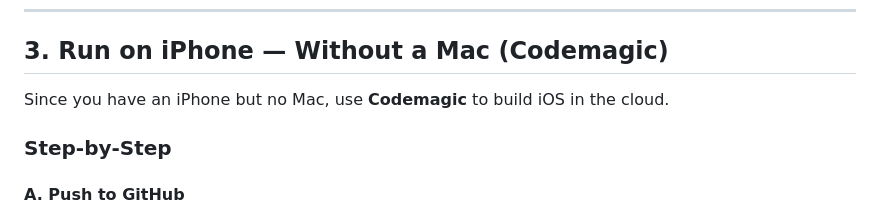
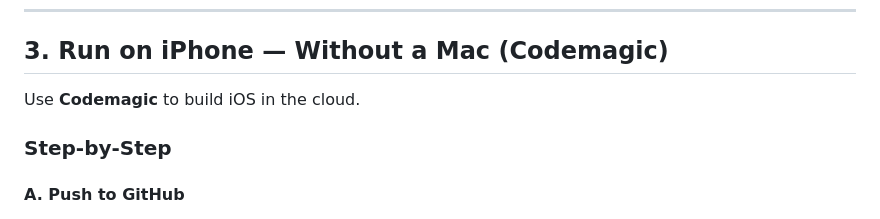
Before and after one commit to MuizCode-ops/biomech-coach, a Markdown page: README.md, the part around the change. Rendered like a GitHub page.

```diff
--- a/README.md
+++ b/README.md
@@ -34,7 +34,7 @@ This is the fastest way to test the squat tracking pipeline before the iOS build
 
 ## 3. Run on iPhone — Without a Mac (Codemagic)
 
-Since you have an iPhone but no Mac, use **Codemagic** to build iOS in the cloud.
+Use **Codemagic** to build iOS in the cloud.
 
 ### Step-by-Step
 
```
